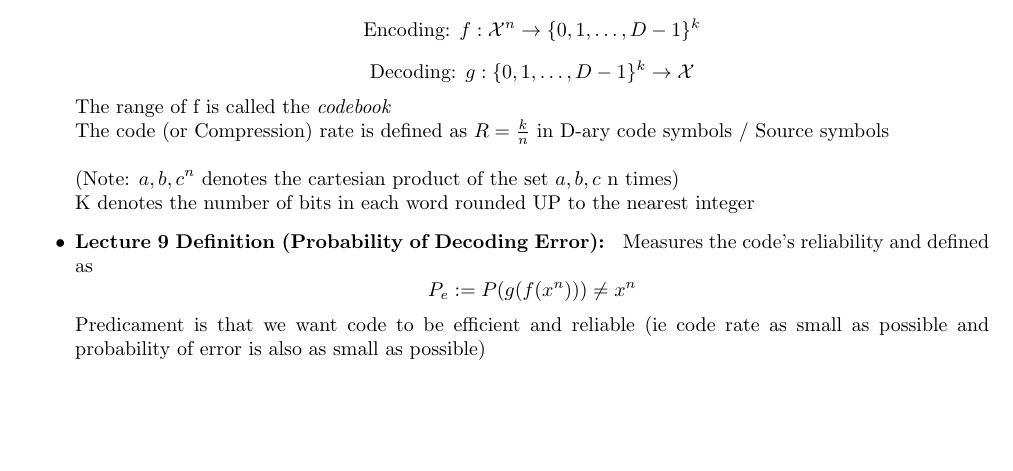
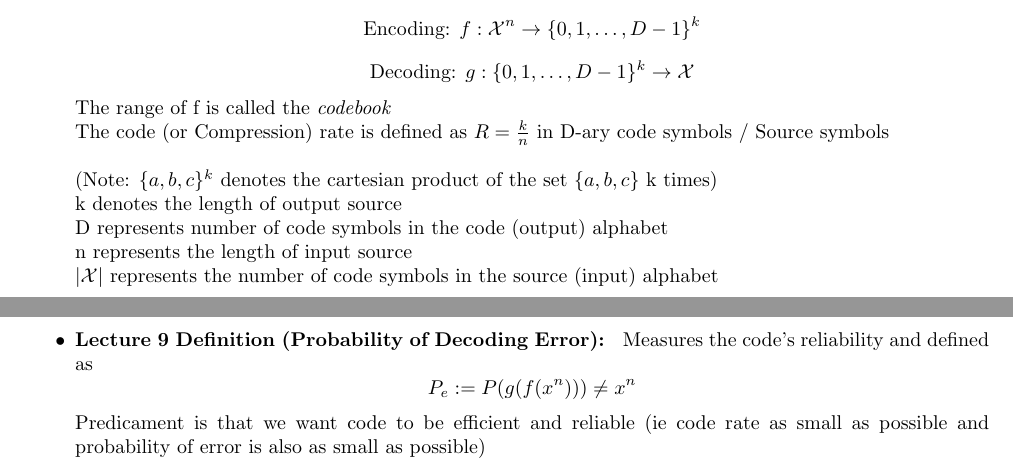
Before and after one commit to timothyliutl/MTHE-474, a LaTeX document (notes.tex): part of page 6 of 7 before the commit and two parts of pages 6 and 7 of 8 after it, the two joined at a grey line, cut so that both start at the same text, the shorter picture padded with empty space. Compiled offline with pdfLaTeX.

Commit message:
added additional comments

```diff
--- a/notes.tex
+++ b/notes.tex
@@ -194,8 +194,11 @@
     The range of f is called the \(\mathit{codebook}\)
     \\ The code (or Compression) rate is defined as \(R = \frac{k}{n}\) in D-ary code symbols / Source symbols
    \\
-    \\(Note: \({a,b,c}^n\) denotes the cartesian product of the set \(a,b,c\) n times)
-   \\ K denotes the number of bits in each word rounded UP to the nearest integer
+    \\(Note: \(\{a,b,c\}^k\) denotes the cartesian product of the set \(\{a,b,c\}\) k times)
+   \\ k denotes the length of output source
+   \\ D represents number of code symbols in the code (output) alphabet
+   \\ n represents the length of input source
+   \\ \(|\mathcal{X}|\) represents the number of code symbols in the source (input) alphabet
 
     \item \textbf{Lecture 9 Definition (Probability of Decoding Error): } Measures the code's reliability and defined as
    \[P_e := P(g(f(x^n))) \neq x^n\]
```
Also changed, not shown: notes.pdf.
